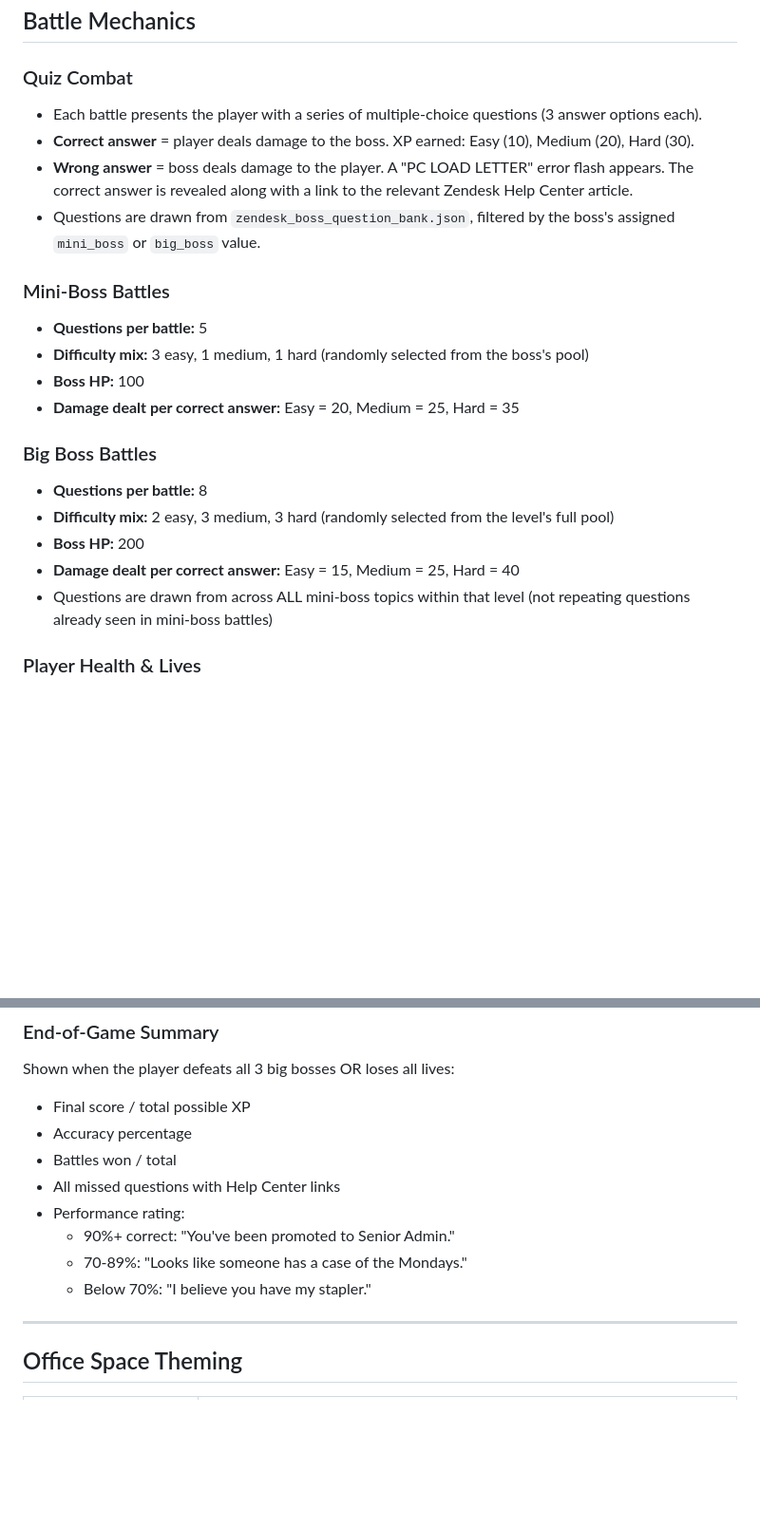
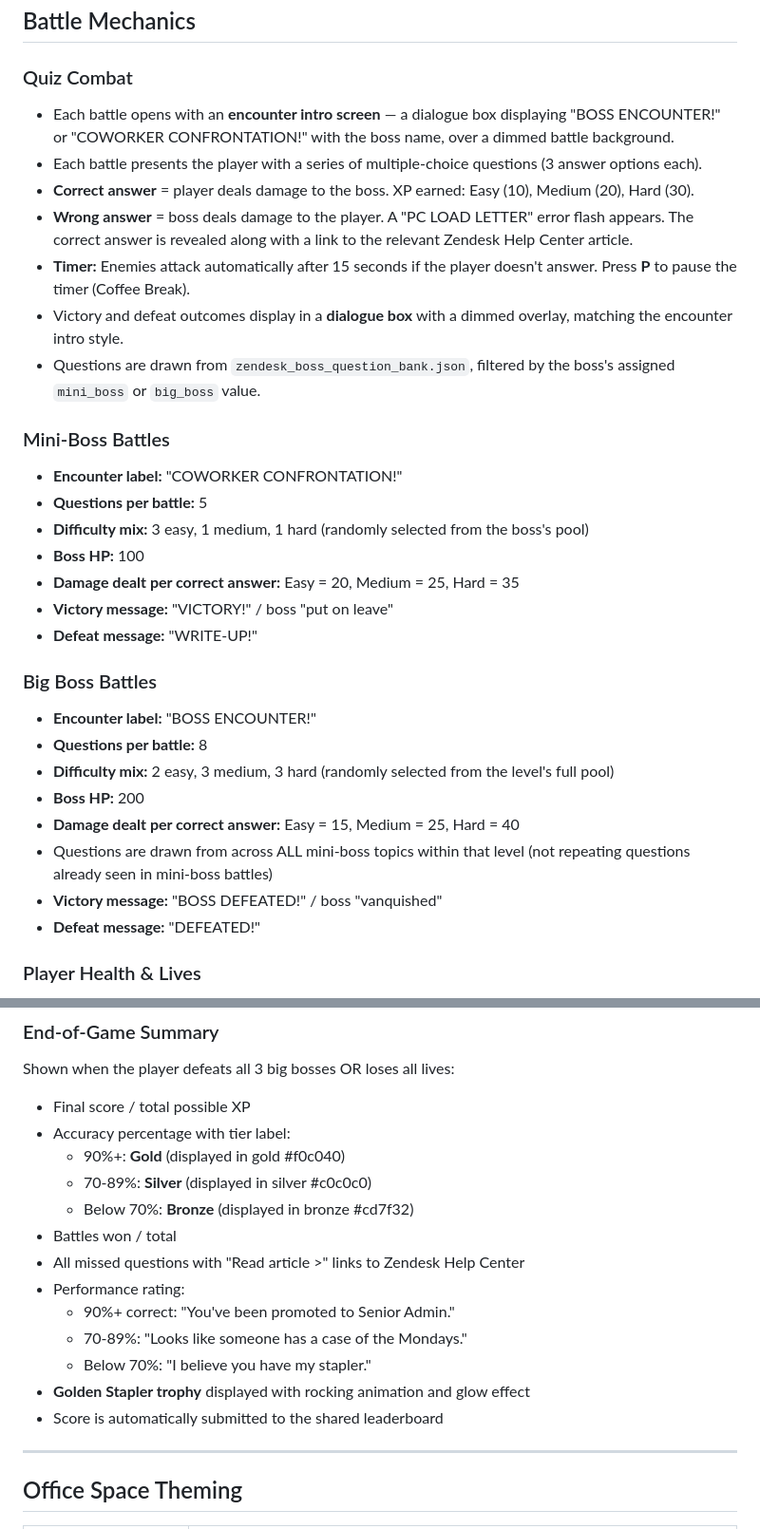
Before and after one commit to brianmy-zendesk/zendesk-rpg, a Markdown page: PRD.md, 2 parts joined by grey strips. Shown at 95% size. Rendered like a GitHub page; blank space fills up the shorter version.

```diff
--- a/PRD.md
+++ b/PRD.md
@@ -62,25 +62,34 @@ The game is **linear** — the player progresses from boss to boss along a path.
 
 ### Quiz Combat
 
+- Each battle opens with an **encounter intro screen** — a dialogue box displaying "BOSS ENCOUNTER!" or "COWORKER CONFRONTATION!" with the boss name, over a dimmed battle background.
 - Each battle presents the player with a series of multiple-choice questions (3 answer options each).
 - **Correct answer** = player deals damage to the boss. XP earned: Easy (10), Medium (20), Hard (30).
 - **Wrong answer** = boss deals damage to the player. A "PC LOAD LETTER" error flash appears. The correct answer is revealed along with a link to the relevant Zendesk Help Center article.
+- **Timer:** Enemies attack automatically after 15 seconds if the player doesn't answer. Press **P** to pause the timer (Coffee Break).
+- Victory and defeat outcomes display in a **dialogue box** with a dimmed overlay, matching the encounter intro style.
 - Questions are drawn from `zendesk_boss_question_bank.json`, filtered by the boss's assigned `mini_boss` or `big_boss` value.
 
 ### Mini-Boss Battles
 
+- **Encounter label:** "COWORKER CONFRONTATION!"
 - **Questions per battle:** 5
 - **Difficulty mix:** 3 easy, 1 medium, 1 hard (randomly selected from the boss's pool)
 - **Boss HP:** 100
 - **Damage dealt per correct answer:** Easy = 20, Medium = 25, Hard = 35
+- **Victory message:** "VICTORY!" / boss "put on leave"
+- **Defeat message:** "WRITE-UP!"
 
 ### Big Boss Battles
 
+- **Encounter label:** "BOSS ENCOUNTER!"
 - **Questions per battle:** 8
 - **Difficulty mix:** 2 easy, 3 medium, 3 hard (randomly selected from the level's full pool)
 - **Boss HP:** 200
 - **Damage dealt per correct answer:** Easy = 15, Medium = 25, Hard = 40
 - Questions are drawn from across ALL mini-boss topics within that level (not repeating questions already seen in mini-boss battles)
+- **Victory message:** "BOSS DEFEATED!" / boss "vanquished"
+- **Defeat message:** "DEFEATED!"
 
 ### Player Health & Lives
 
@@ -114,13 +123,18 @@ Shown after every battle (win or lose):
 Shown when the player defeats all 3 big bosses OR loses all lives:
 
 - Final score / total possible XP
-- Accuracy percentage
+- Accuracy percentage with tier label:
+  - 90%+: **Gold** (displayed in gold #f0c040)
+  - 70-89%: **Silver** (displayed in silver #c0c0c0)
+  - Below 70%: **Bronze** (displayed in bronze #cd7f32)
 - Battles won / total
-- All missed questions with Help Center links
+- All missed questions with "Read article >" links to Zendesk Help Center
 - Performance rating:
   - 90%+ correct: "You've been promoted to Senior Admin."
   - 70-89%: "Looks like someone has a case of the Mondays."
   - Below 70%: "I believe you have my stapler."
+- **Golden Stapler trophy** displayed with rocking animation and glow effect
+- Score is automatically submitted to the shared leaderboard
 
 ---
 
```
Also changed, not shown: other parts of PRD.md (+87 -1 lines).
